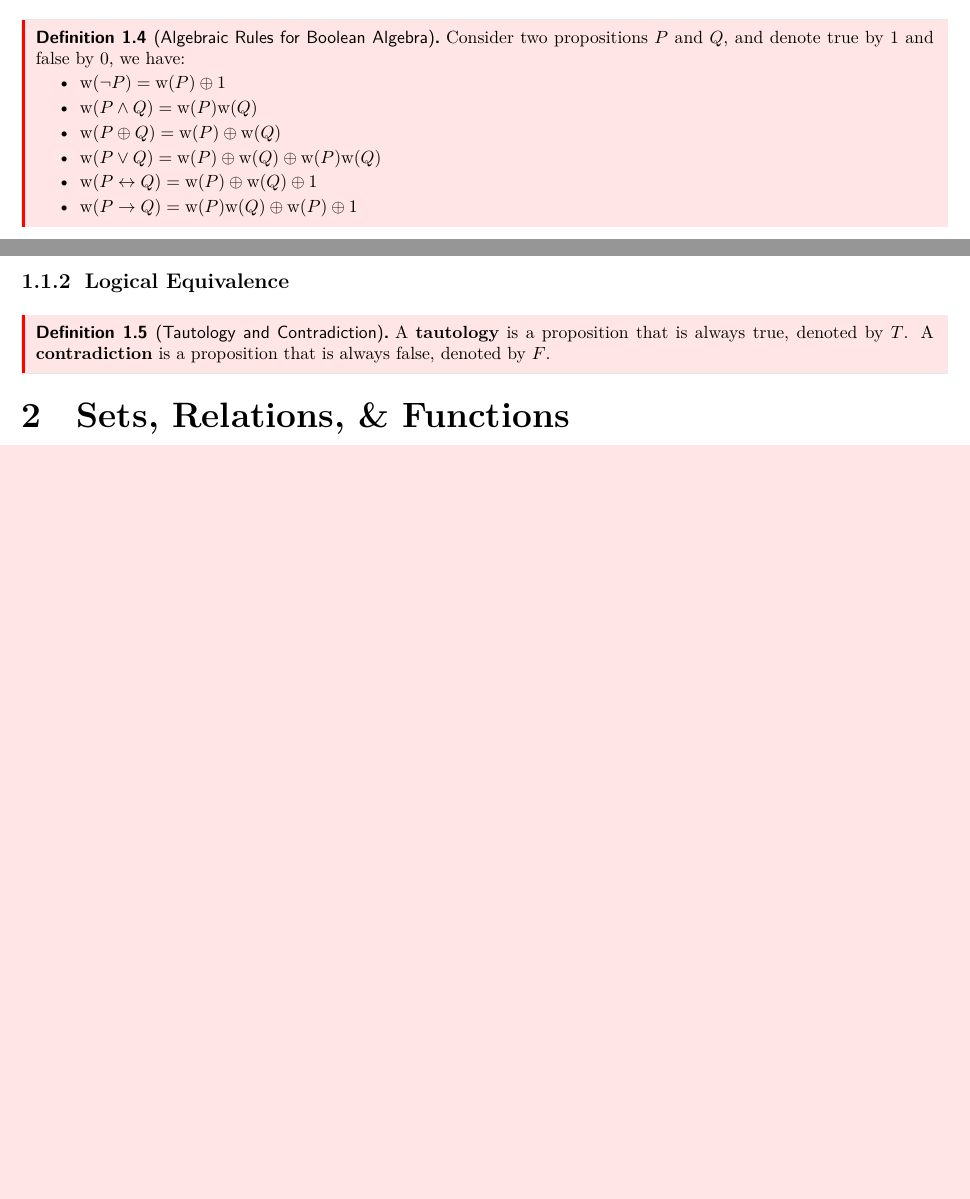
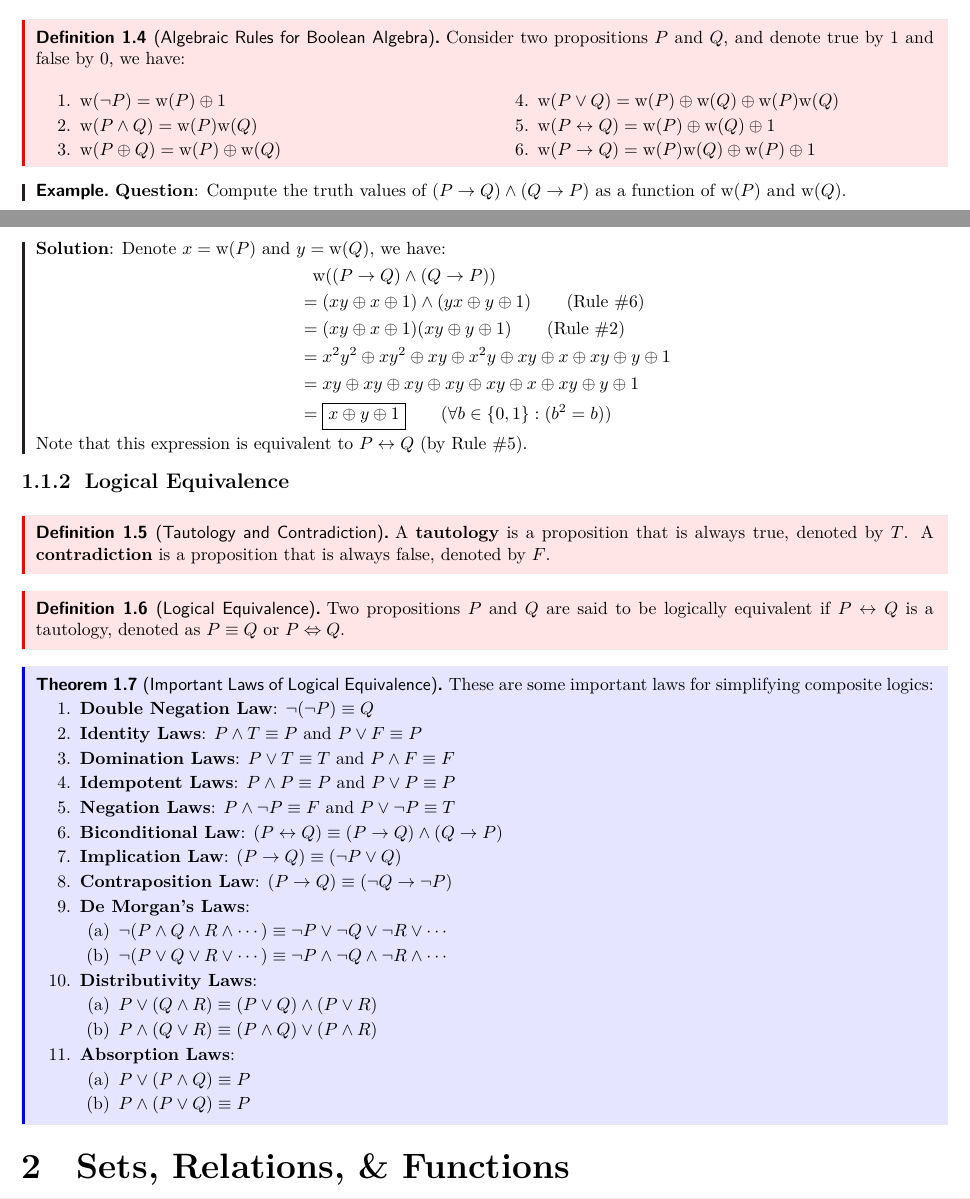
Before and after one commit to ShingZhanho/HKU-Notes, a LaTeX document (src/COMP2121-Notes/COMP2121-Notes.tex, which reads src/COMP2121-Notes/logics-and-proofs.tex, src/COMP2121-Notes/packages.tex): two parts of pages 1 and 2 of 2, joined at a grey line, cut so that both start at the same text, the shorter picture padded with empty space. Compiled offline with pdfLaTeX.

Commit message:
docs: adds logical equivalence section

```diff
--- a/src/COMP2121-Notes/logics-and-proofs.tex
+++ b/src/COMP2121-Notes/logics-and-proofs.tex
@@ -51,15 +51,33 @@ we often need to simplify the expression.
 
 \begin{definition}[Algebraic Rules for Boolean Algebra]
     Consider two propositions $P$ and $Q$, and denote true by $1$ and false by $0$, we have:
-    \begin{itemize}
+    \begin{multicols}{2}
+        \begin{enumerate}
             \item $\lTV{\lNot P} = \lTV{P} \lXor 1$
             \item $\lTV{P \lAnd Q} = \lTV{P}\lTV{Q}$
             \item $\lTV{P \lXor Q} = \lTV{P} \lXor \lTV{Q}$
             \item $\lTV{P \lOr Q} = \lTV{P} \lXor \lTV{Q} \lXor \lTV{P}\lTV{Q}$
             \item $\lTV{P \lIff Q} = \lTV{P} \lXor \lTV{Q} \lXor 1$
             \item $\lTV{P \lImp Q} = \lTV{P}\lTV{Q} \lXor \lTV{P} \lXor 1$
-    \end{itemize}
+        \end{enumerate}
+    \end{multicols}
 \end{definition}
+
+\begin{example}
+    \textbf{Question}: Compute the truth values of $(P \lImp Q) \lAnd (Q \lImp P)$ as a function of
+    $\lTV{P}$ and $\lTV{Q}$.
+
+    \textbf{Solution}: Denote $x=\lTV{P}$ and $y=\lTV{Q}$, we have:
+    \begin{align*}
+        &\phantom{\mathrel{=}} \lTV{(P \lImp Q) \lAnd (Q \lImp P)} \\
+        &= (xy \lXor x \lXor 1) \lAnd (yx \lXor y \lXor 1) \qquad\text{(Rule \#6)} \\
+        &= (xy \lXor x \lXor 1)(xy \lXor y \lXor 1) \qquad\text{(Rule \#2)} \\
+        &= x^2y^2 \lXor xy^2 \lXor xy \lXor x^2y \lXor xy \lXor x \lXor xy \lXor y \lXor 1 \\
+        &= xy \lXor xy \lXor xy \lXor xy \lXor xy \lXor x \lXor xy \lXor y \lXor 1 \\
+        &= \boxed{x \lXor y \lXor 1} \qquad\text{(}\forall b\in\{0, 1\}:(b^2 = b)\text{)}
+    \end{align*}
+    Note that this expression is equivalent to $P \lIff Q$ (by Rule \#5).
+\end{example}
 
 \subsubsection{Logical Equivalence}
 
@@ -67,3 +85,37 @@ we often need to simplify the expression.
     A \textbf{tautology} is a proposition that is always true, denoted by $T$.
     A \textbf{contradiction} is a proposition that is always false, denoted by $F$.
 \end{definition}
+
+\begin{definition}[Logical Equivalence]
+    Two propositions $P$ and $Q$ are said to be logically equivalent if $P \lIff Q$ is a tautology,
+    denoted as $P \equiv Q$ or $P \Leftrightarrow Q$.
+\end{definition}
+
+\begin{theorem}[Important Laws of Logical Equivalence]
+    These are some important laws for simplifying composite logics:
+    \begin{enumerate}
+        \item \textbf{Double Negation Law}: $\neg(\neg P) \equiv Q$
+        \item \textbf{Identity Laws}: $P \lAnd T \equiv P$ and $P \lOr F \equiv P$
+        \item \textbf{Domination Laws}: $P \lOr T \equiv T$ and $P \lAnd F \equiv F$
+        \item \textbf{Idempotent Laws}: $P \lAnd P \equiv P$ and $P \lOr P \equiv P$
+        \item \textbf{Negation Laws}: $P \lAnd \neg P \equiv F$ and $P \lOr \neg P \equiv T$
+        \item \textbf{Biconditional Law}: $(P \lIff Q) \equiv (P \lImp Q) \lAnd (Q \lImp P)$
+        \item \textbf{Implication Law}: $(P \lImp Q) \equiv (\neg P \lOr Q)$
+        \item \textbf{Contraposition Law}: $(P \lImp Q) \equiv (\neg Q \lImp \neg P)$
+        \item \textbf{De Morgan's Laws}:
+        \begin{enumerate}
+            \item $\neg(P \lAnd Q \lAnd R \lAnd \cdots) \equiv \neg P \lOr \neg Q \lOr \neg R \lOr \cdots$
+            \item $\neg(P \lOr Q \lOr R \lOr \cdots) \equiv \neg P \lAnd \neg Q \lAnd \neg R \lAnd \cdots$
+        \end{enumerate}
+        \item \textbf{Distributivity Laws}:
+        \begin{enumerate}
+            \item $P \lOr (Q \lAnd R) \equiv (P \lOr Q) \lAnd (P \lOr R)$
+            \item $P \lAnd (Q \lOr R) \equiv (P \lAnd Q) \lOr (P \lAnd R)$
+        \end{enumerate}
+        \item \textbf{Absorption Laws}:
+        \begin{enumerate}
+            \item $P \lOr (P \lAnd Q) \equiv P$
+            \item $P \lAnd (P \lOr Q) \equiv P$
+        \end{enumerate}
+    \end{enumerate}
+\end{theorem}
--- a/src/COMP2121-Notes/packages.tex
+++ b/src/COMP2121-Notes/packages.tex
@@ -17,3 +17,4 @@
 \usepackage[xr]{zref}
 \usepackage{tabularx,ragged2e,array}
 \usepackage{float}
+\usepackage{multicol}
```
Lines whose indentation alone changed are shown as unchanged.
